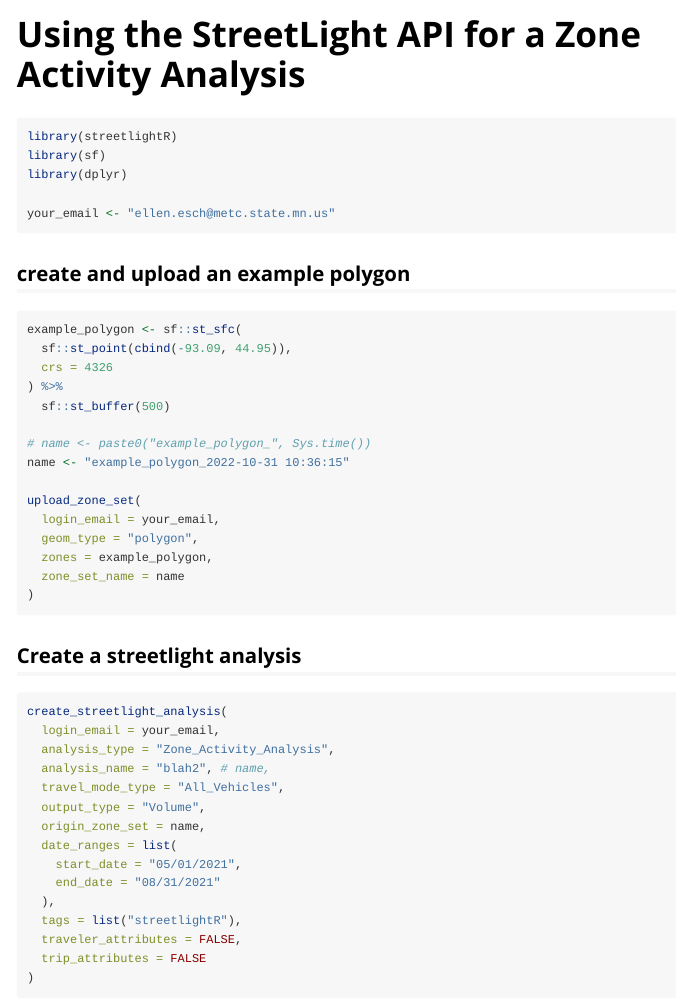
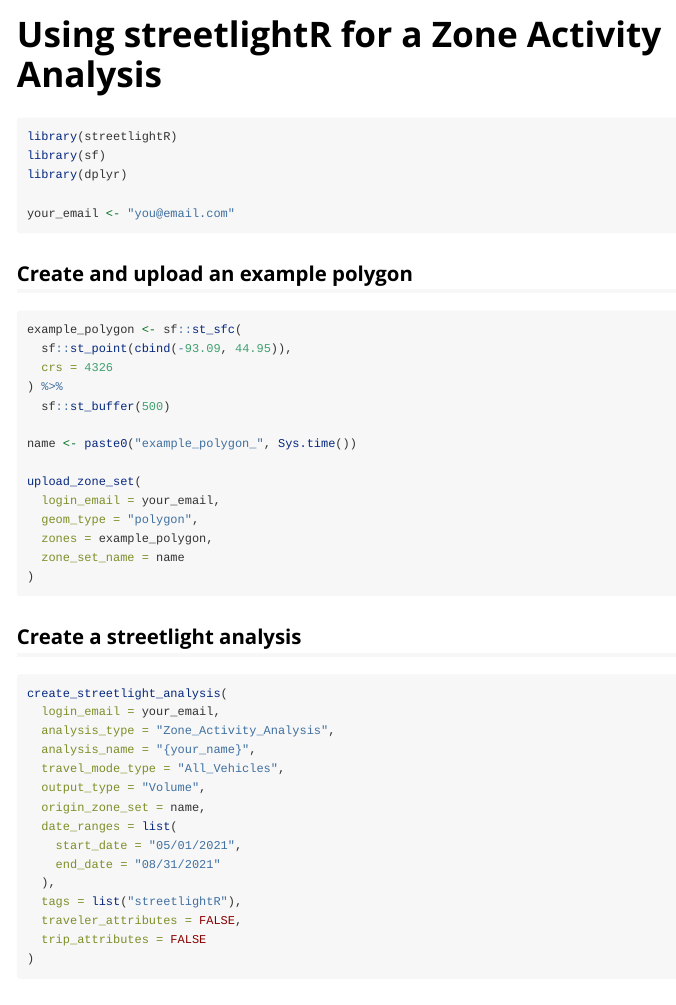
Before and after one commit to Metropolitan-Council/streetlightR, an R Markdown document (vignettes/api_zaa.Rmd): the page in a window 1100 px wide, from its top. Rendered offline with R 4.5, knitr and Pandoc, with nearby package versions.

Commit message:
update vignette title; use more generic example

````diff
--- a/vignettes/api_zaa.Rmd
+++ b/vignettes/api_zaa.Rmd
@@ -1,5 +1,5 @@
 ---
-title: "Using the StreetLight API for a Zone Activity Analysis"
+title: "Using streetlightR for a Zone Activity Analysis"
 output: rmarkdown::html_vignette
 vignette: >
   %\VignetteIndexEntry{api_zaa}
@@ -20,10 +20,10 @@
 library(sf)
 library(dplyr)
 
-your_email <- "ellen.esch@metc.state.mn.us"
+your_email <- "you@email.com"
 ```
 
-## create and upload an example polygon
+## Create and upload an example polygon
 
 ```{r}
 example_polygon <- sf::st_sfc(
@@ -32,8 +32,7 @@
 ) %>%
   sf::st_buffer(500)
 
-# name <- paste0("example_polygon_", Sys.time())
-name <- "example_polygon_2022-10-31 10:36:15"
+name <- paste0("example_polygon_", Sys.time())
 
 upload_zone_set(
   login_email = your_email,
@@ -49,7 +48,7 @@
 create_streetlight_analysis(
   login_email = your_email,
   analysis_type = "Zone_Activity_Analysis",
-  analysis_name = "blah2", # name,
+  analysis_name = "{your_name}",
   travel_mode_type = "All_Vehicles",
   output_type = "Volume",
   origin_zone_set = name,
````
